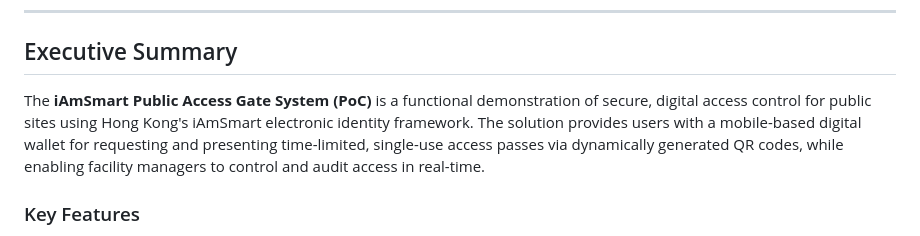
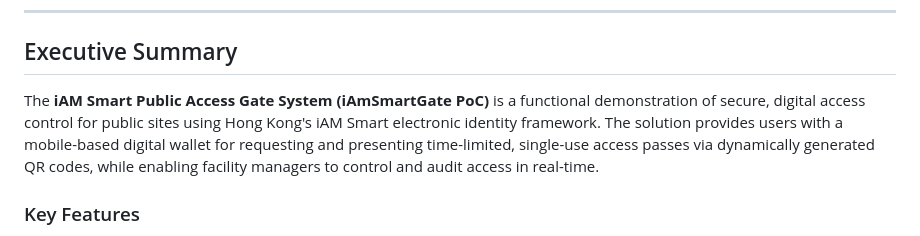
Before and after one commit to realmatterio/iAmSmartGate, a Markdown page: MockUp/iAmSmartGate-Presentation.md, the part around the change. GitHub-like rendering.

```diff
--- a/MockUp/iAmSmartGate-Presentation.md
+++ b/MockUp/iAmSmartGate-Presentation.md
@@ -5,7 +5,7 @@
 
 ## Executive Summary
 
-The **iAmSmart Public Access Gate System (PoC)** is a functional demonstration of secure, digital access control for public sites using Hong Kong's iAmSmart electronic identity framework. The solution provides users with a mobile-based digital wallet for requesting and presenting time-limited, single-use access passes via dynamically generated QR codes, while enabling facility managers to control and audit access in real-time.
+The **iAM Smart Public Access Gate System (iAmSmartGate PoC)** is a functional demonstration of secure, digital access control for public sites using Hong Kong's iAM Smart electronic identity framework. The solution provides users with a mobile-based digital wallet for requesting and presenting time-limited, single-use access passes via dynamically generated QR codes, while enabling facility managers to control and audit access in real-time.
 
 ### Key Features
 - **Easy Public Access with Highly Secure Closed-Loop Control**: Seamless visitor experience with multi-layer security verification ensuring controlled access
```
